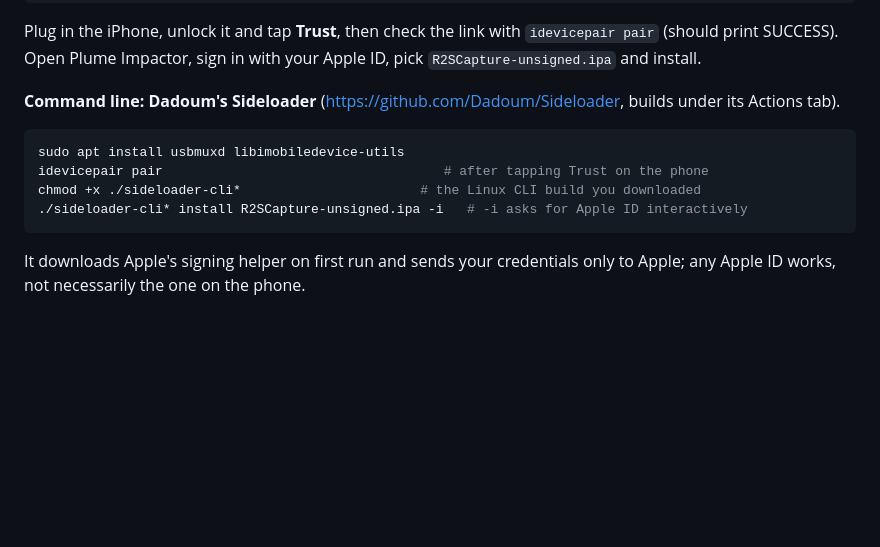
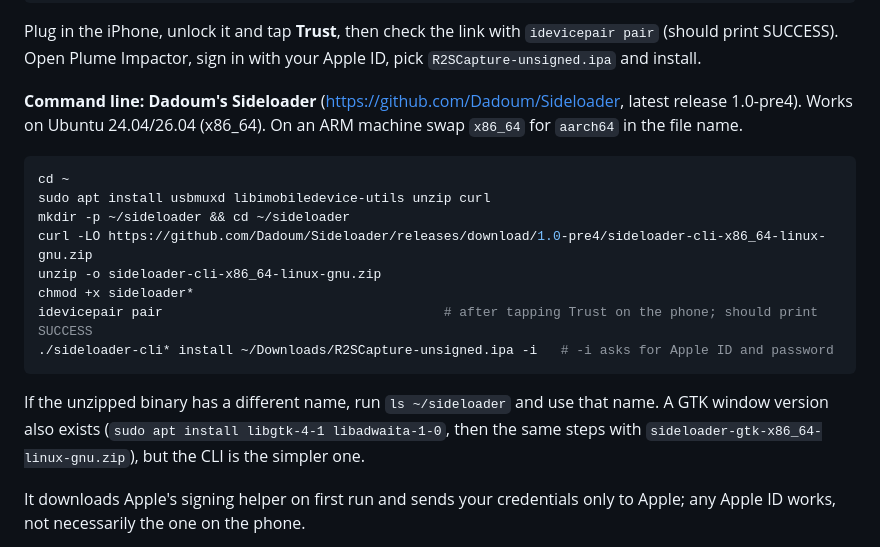
Before and after one commit to yahoo388yahoo4-design/test-claude, a Markdown page: ios/SIDELOAD.md, the part around the change. GitHub-like rendering; blank space fills up the shorter version.

Commit message:
SIDELOAD: exact Sideloader install steps for Ubuntu
Co-Authored-By: Claude Opus 5.5 (1M context) <noreply@anthropic.com>
Claude-Session: https://claude.ai/code/session_01QwtFnsReKQVy7xzQQvYBhP

````diff
--- a/ios/SIDELOAD.md
+++ b/ios/SIDELOAD.md
@@ -63,14 +63,23 @@ flatpak run dev.khcrysalis.PlumeImpactor
 Plug in the iPhone, unlock it and tap **Trust**, then check the link with `idevicepair pair` (should print
 SUCCESS). Open Plume Impactor, sign in with your Apple ID, pick `R2SCapture-unsigned.ipa` and install.
 
-**Command line: Dadoum's Sideloader** (<https://github.com/Dadoum/Sideloader>, builds under its Actions tab).
+**Command line: Dadoum's Sideloader** (<https://github.com/Dadoum/Sideloader>, latest release 1.0-pre4).
+Works on Ubuntu 24.04/26.04 (x86_64). On an ARM machine swap `x86_64` for `aarch64` in the file name.
 
 ```bash
-sudo apt install usbmuxd libimobiledevice-utils
-idevicepair pair                                    # after tapping Trust on the phone
-chmod +x ./sideloader-cli*                       # the Linux CLI build you downloaded
-./sideloader-cli* install R2SCapture-unsigned.ipa -i   # -i asks for Apple ID interactively
+cd ~
+sudo apt install usbmuxd libimobiledevice-utils unzip curl
+mkdir -p ~/sideloader && cd ~/sideloader
+curl -LO https://github.com/Dadoum/Sideloader/releases/download/1.0-pre4/sideloader-cli-x86_64-linux-gnu.zip
+unzip -o sideloader-cli-x86_64-linux-gnu.zip
+chmod +x sideloader*
+idevicepair pair                                    # after tapping Trust on the phone; should print SUCCESS
+./sideloader-cli* install ~/Downloads/R2SCapture-unsigned.ipa -i   # -i asks for Apple ID and password
 ```
+
+If the unzipped binary has a different name, run `ls ~/sideloader` and use that name. A GTK window
+version also exists (`sudo apt install libgtk-4-1 libadwaita-1-0`, then the same steps with
+`sideloader-gtk-x86_64-linux-gnu.zip`), but the CLI is the simpler one.
 
 It downloads Apple's signing helper on first run and sends your credentials only to Apple; any Apple ID
 works, not necessarily the one on the phone.
````
